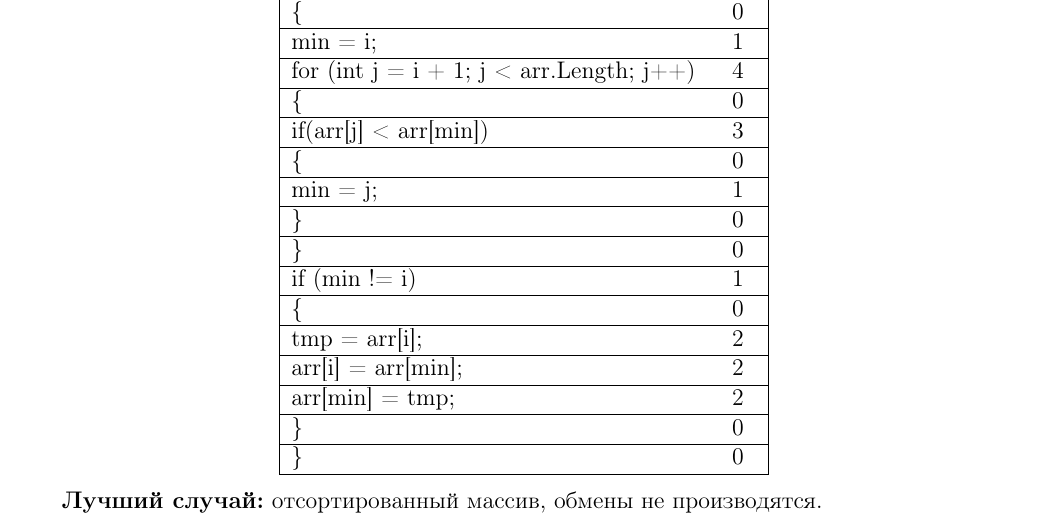
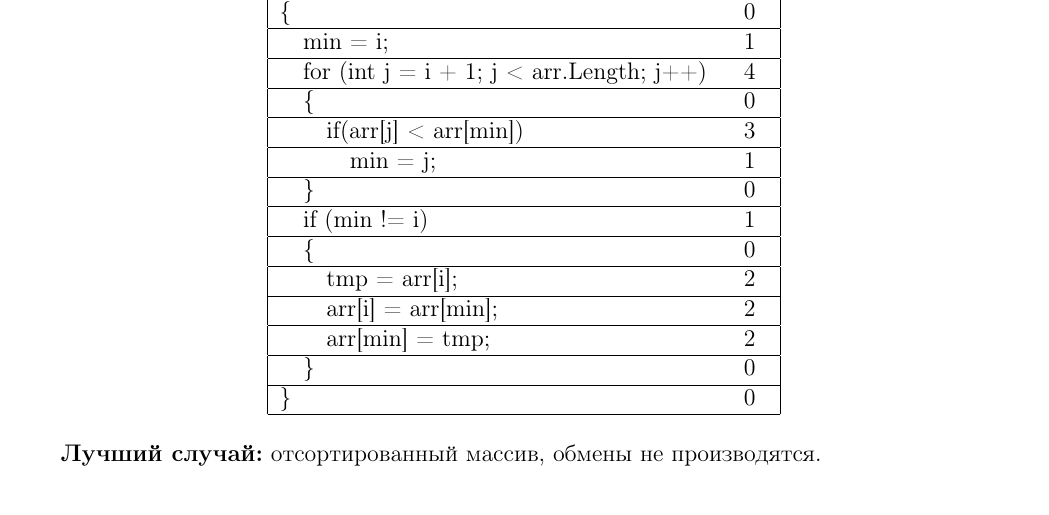
Before and after one commit to Yokud/5_sem_SE, a LaTeX document (AA/lab_03/docs/main.tex): part of page 11 of 21 before the commit and part of page 10 of 21 after it, cut so that both start at the same text. Compiled offline with pdfLaTeX.

Commit message:
update something

```diff
--- a/AA/lab_03/docs/main.tex
+++ b/AA/lab_03/docs/main.tex
@@ -275,39 +275,37 @@
 	\hline
 	\{ & 0\\
 	\hline
-	min = i; & 1\\
+	\quad min = i; & 1\\
  	\hline
-	for (int j = i + 1; j < arr.Length; j++) & 4\\
+	\quad for (int j = i + 1; j < arr.Length; j++) & 4\\
 	\hline
-	\{ & 0\\
+	\quad \{ & 0\\
 	\hline
-	if(arr[j] < arr[min]) & 3\\
+	\quad \quad if(arr[j] < arr[min]) & 3\\
     \hline
-	\{ & 0\\
+    \quad \quad \quad min = j; & 1\\
 	\hline
-    min = j; & 1\\
+	\quad \} & 0\\
 	\hline
-    \} & 0\\
+	\quad if (min != i) & 1\\
 	\hline
-	\} & 0\\
+	\quad \{ & 0\\
 	\hline
-	if (min != i) & 1\\
+	\quad \quad tmp = arr[i]; & 2\\
 	\hline
-	\{ & 0\\
+    \quad \quad arr[i] = arr[min]; & 2\\
     \hline
-	tmp = arr[i]; & 2\\
+    \quad \quad arr[min] = tmp; & 2\\
     \hline
-    arr[i] = arr[min]; & 2\\
-    \hline
-    arr[min] = tmp; & 2\\
-    \hline
-	\} & 0\\
+	\quad \} & 0\\
 	\hline
 	\} & 0\\
 	\hline
 	\end{tabular}
 \end{center}
 \hspace*{5mm}
+
+
 \textbf{Лучший случай:} отсортированный массив, обмены не производятся.
 \newline
 Трудоемкость: $1 + 3 + (n - 1)(1 + 3 + (n - 2)(1 + 3)) = 4n^2 - 8n + 8 = O(n^2)$
```
Also changed, not shown: AA/lab_02/docs/main.pdf, AA/lab_03/docs/main.pdf, AA/lab_03/docs/main.tex (38 more changed lines). Lines whose indentation alone changed are shown as unchanged.
